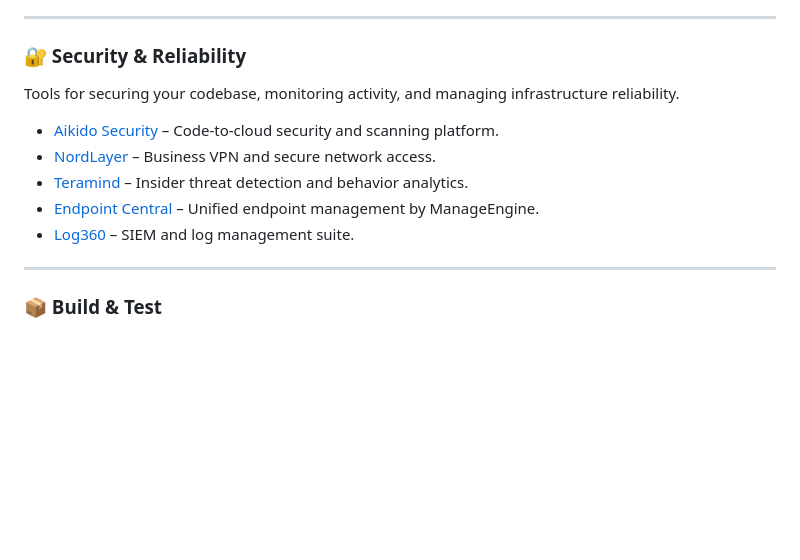
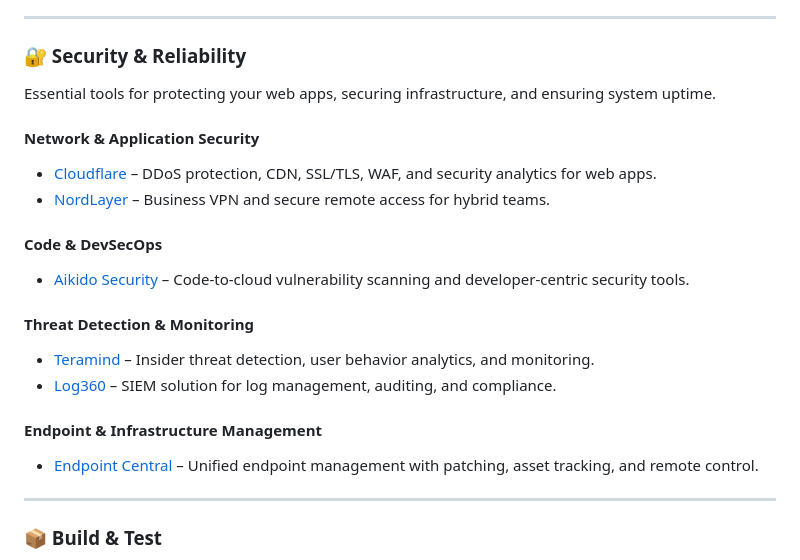
Before and after one commit to jillmpla/devtools, a Markdown page: README.md, the part around the change. GitHub-like rendering; blank space fills up the shorter version.

```diff
--- a/README.md
+++ b/README.md
@@ -89,13 +89,21 @@ Frameworks, platforms, and tools used for machine learning, AI experimentation,
 ---
 
 ### 🔐 Security & Reliability
-Tools for securing your codebase, monitoring activity, and managing infrastructure reliability.
+Essential tools for protecting your web apps, securing infrastructure, and ensuring system uptime.
 
-- [Aikido Security](https://www.aikido.dev/) – Code-to-cloud security and scanning platform.
-- [NordLayer](https://nordlayer.com/) – Business VPN and secure network access.
-- [Teramind](https://www.teramind.co/) – Insider threat detection and behavior analytics.
-- [Endpoint Central](https://www.manageengine.com/products/desktop-central/) – Unified endpoint management by ManageEngine.
-- [Log360](https://www.manageengine.com/log-management/) – SIEM and log management suite.
+#### Network & Application Security
+- [Cloudflare](https://www.cloudflare.com/) – DDoS protection, CDN, SSL/TLS, WAF, and security analytics for web apps.
+- [NordLayer](https://nordlayer.com/) – Business VPN and secure remote access for hybrid teams.
+
+#### Code & DevSecOps
+- [Aikido Security](https://www.aikido.dev/) – Code-to-cloud vulnerability scanning and developer-centric security tools.
+
+#### Threat Detection & Monitoring
+- [Teramind](https://www.teramind.co/) – Insider threat detection, user behavior analytics, and monitoring.
+- [Log360](https://www.manageengine.com/log-management/) – SIEM solution for log management, auditing, and compliance.
+
+#### Endpoint & Infrastructure Management
+- [Endpoint Central](https://www.manageengine.com/products/desktop-central/) – Unified endpoint management with patching, asset tracking, and remote control.
 
 ---
 
```
